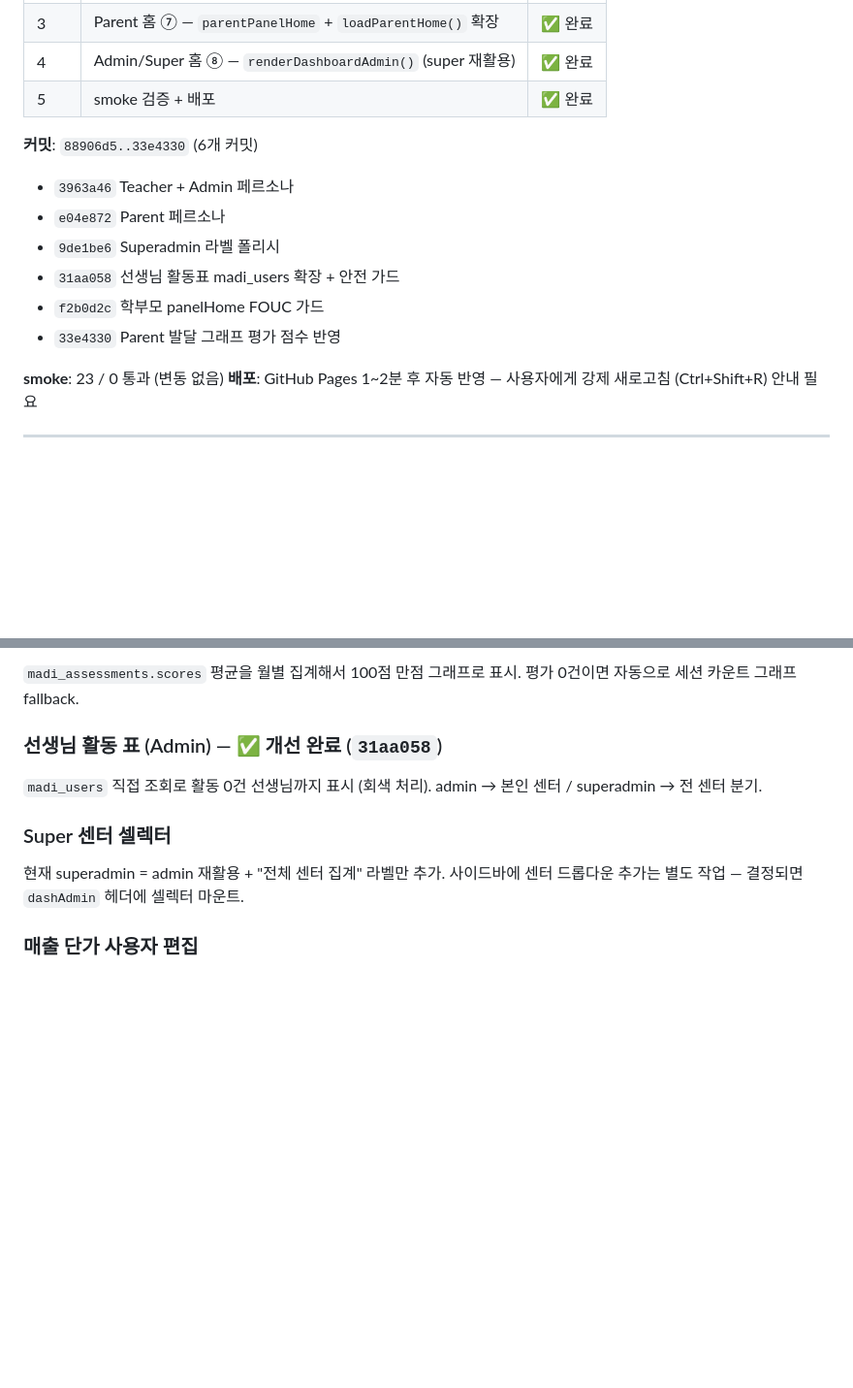
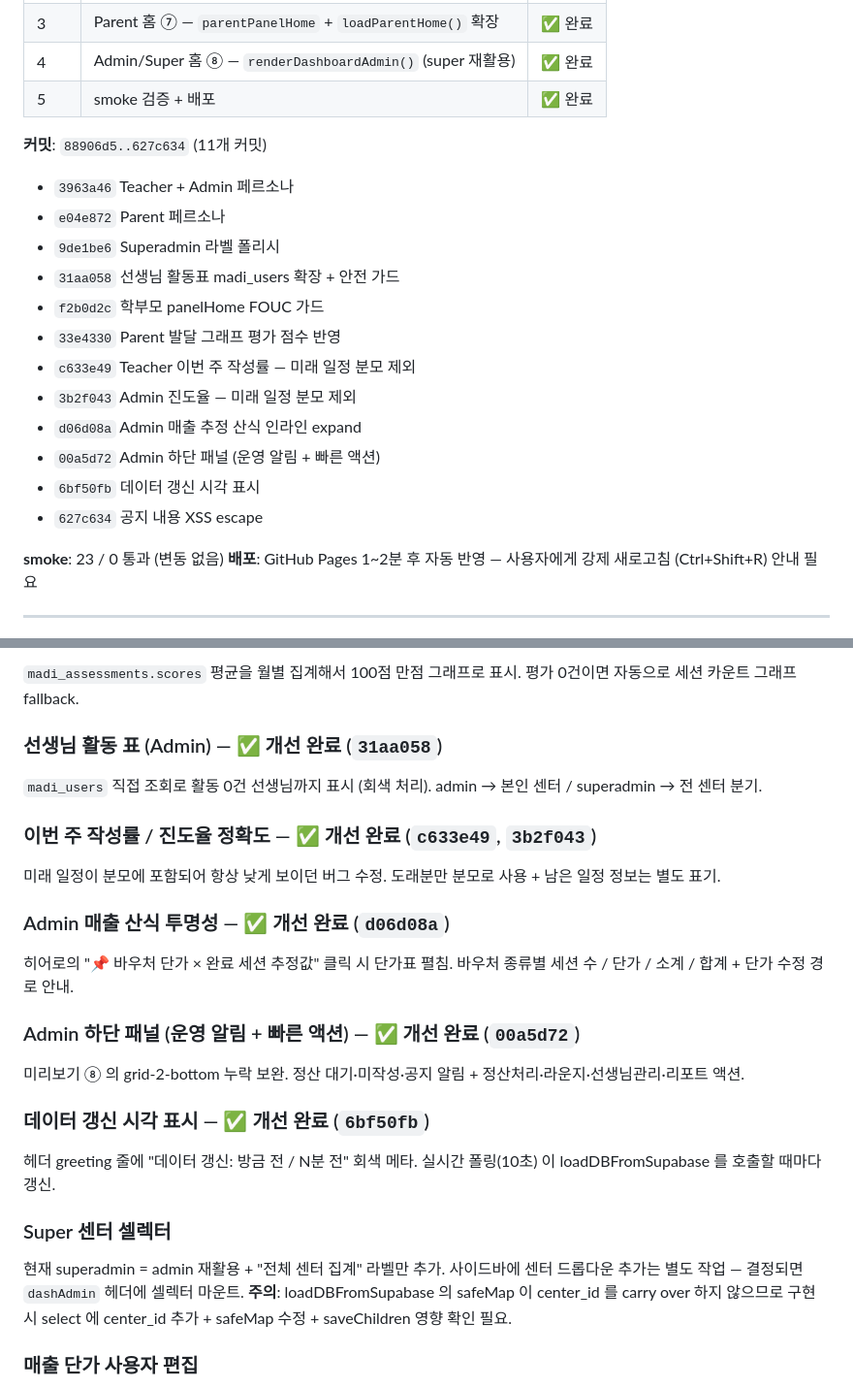
Before and after one commit to namga1541-prog/MADI, a Markdown page: HANDOFF_DASHBOARD_REDESIGN_2026-05-21_DONE.md, 2 parts joined by grey strips. Shown at 97% size. Drawn GitHub-style; blank space fills up the shorter version.

Commit message:
docs: 인계 노트 — 추가 8개 개선 반영
- 커밋 목록 88906d5..627c634 (11개 커밋) 으로 업데이트
- 차후 후보 → 완료 표기 (작성률, 진도율, 매출 산식, 하단 패널, 갱신 시각)
- Super 센터 셀렉터 구현 시 safeMap 영향 주의사항 추가

Co-Authored-By: Claude Opus 4.7 <noreply@anthropic.com>

```diff
--- a/HANDOFF_DASHBOARD_REDESIGN_2026-05-21_DONE.md
+++ b/HANDOFF_DASHBOARD_REDESIGN_2026-05-21_DONE.md
@@ -13,13 +13,19 @@
 | 4 | Admin/Super 홈 ⑧ — `renderDashboardAdmin()` (super 재활용) | ✅ 완료 |
 | 5 | smoke 검증 + 배포 | ✅ 완료 |
 
-**커밋**: `88906d5..33e4330` (6개 커밋)
+**커밋**: `88906d5..627c634` (11개 커밋)
 - `3963a46` Teacher + Admin 페르소나
 - `e04e872` Parent 페르소나
 - `9de1be6` Superadmin 라벨 폴리시
 - `31aa058` 선생님 활동표 madi_users 확장 + 안전 가드
 - `f2b0d2c` 학부모 panelHome FOUC 가드
 - `33e4330` Parent 발달 그래프 평가 점수 반영
+- `c633e49` Teacher 이번 주 작성률 — 미래 일정 분모 제외
+- `3b2f043` Admin 진도율 — 미래 일정 분모 제외
+- `d06d08a` Admin 매출 추정 산식 인라인 expand
+- `00a5d72` Admin 하단 패널 (운영 알림 + 빠른 액션)
+- `6bf50fb` 데이터 갱신 시각 표시
+- `627c634` 공지 내용 XSS escape
 
 **smoke**: 23 / 0 통과 (변동 없음)
 **배포**: GitHub Pages 1~2분 후 자동 반영 — 사용자에게 강제 새로고침 (Ctrl+Shift+R) 안내 필요
@@ -111,9 +117,27 @@ applyParentUI() ─→ switchParentTab('home') ─→ loadParentHome()  (parentP
 `madi_users` 직접 조회로 활동 0건 선생님까지 표시 (회색 처리).
 admin → 본인 센터 / superadmin → 전 센터 분기.
 
+### 이번 주 작성률 / 진도율 정확도 — ✅ 개선 완료 (`c633e49`, `3b2f043`)
+미래 일정이 분모에 포함되어 항상 낮게 보이던 버그 수정.
+도래분만 분모로 사용 + 남은 일정 정보는 별도 표기.
+
+### Admin 매출 산식 투명성 — ✅ 개선 완료 (`d06d08a`)
+히어로의 "📌 바우처 단가 × 완료 세션 추정값" 클릭 시 단가표 펼침.
+바우처 종류별 세션 수 / 단가 / 소계 / 합계 + 단가 수정 경로 안내.
+
+### Admin 하단 패널 (운영 알림 + 빠른 액션) — ✅ 개선 완료 (`00a5d72`)
+미리보기 ⑧ 의 grid-2-bottom 누락 보완.
+정산 대기·미작성·공지 알림 + 정산처리·라운지·선생님관리·리포트 액션.
+
+### 데이터 갱신 시각 표시 — ✅ 개선 완료 (`6bf50fb`)
+헤더 greeting 줄에 "데이터 갱신: 방금 전 / N분 전" 회색 메타.
+실시간 폴링(10초) 이 loadDBFromSupabase 를 호출할 때마다 갱신.
+
 ### Super 센터 셀렉터
 현재 superadmin = admin 재활용 + "전체 센터 집계" 라벨만 추가.
 사이드바에 센터 드롭다운 추가는 별도 작업 — 결정되면 `dashAdmin` 헤더에 셀렉터 마운트.
+**주의**: loadDBFromSupabase 의 safeMap 이 center_id 를 carry over 하지 않으므로
+구현 시 select 에 center_id 추가 + safeMap 수정 + saveChildren 영향 확인 필요.
 
 ### 매출 단가 사용자 편집
 현재 `_DP_VOUCHER_PRICE` 가 madi-03.js 안에 하드코딩.
```
